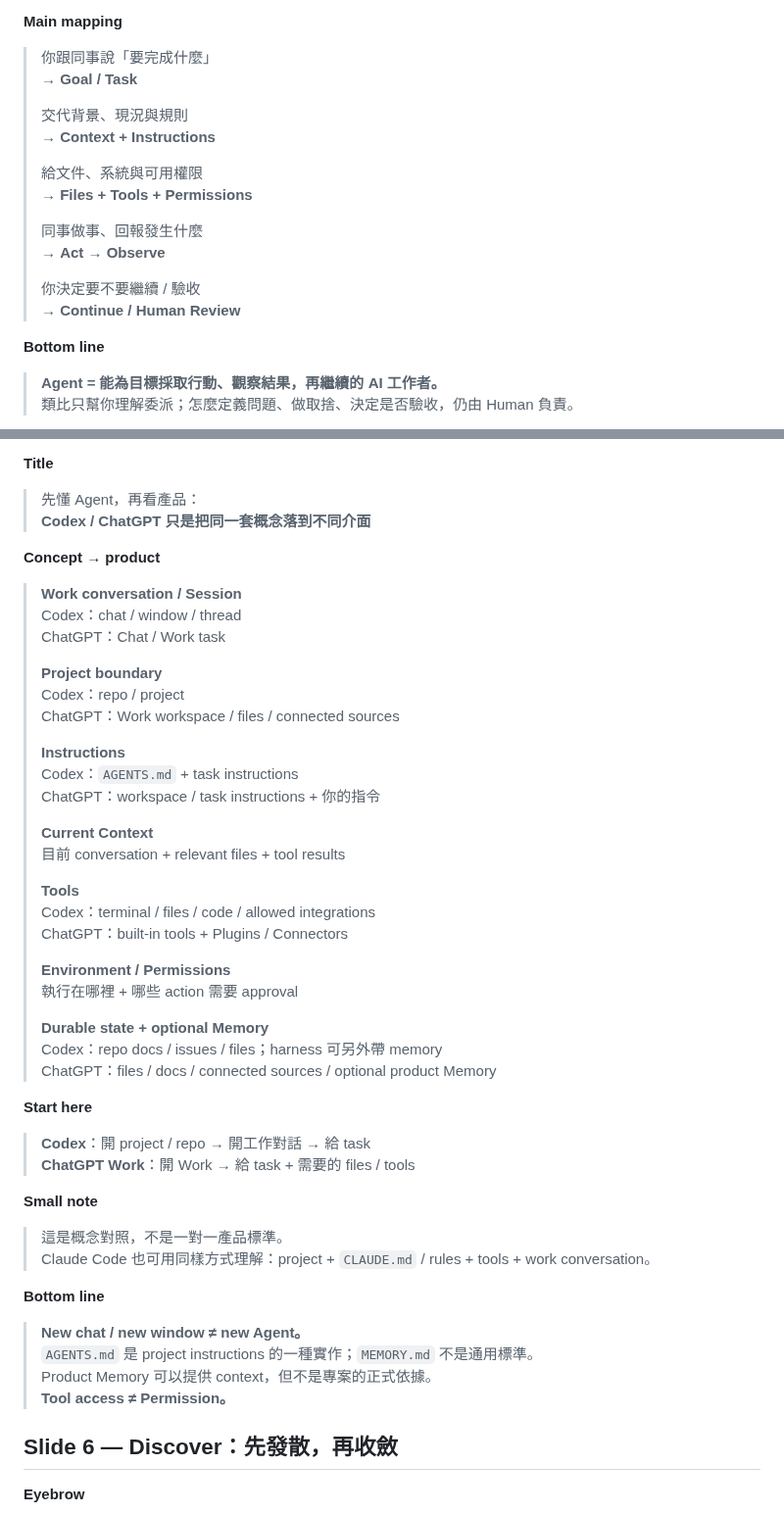
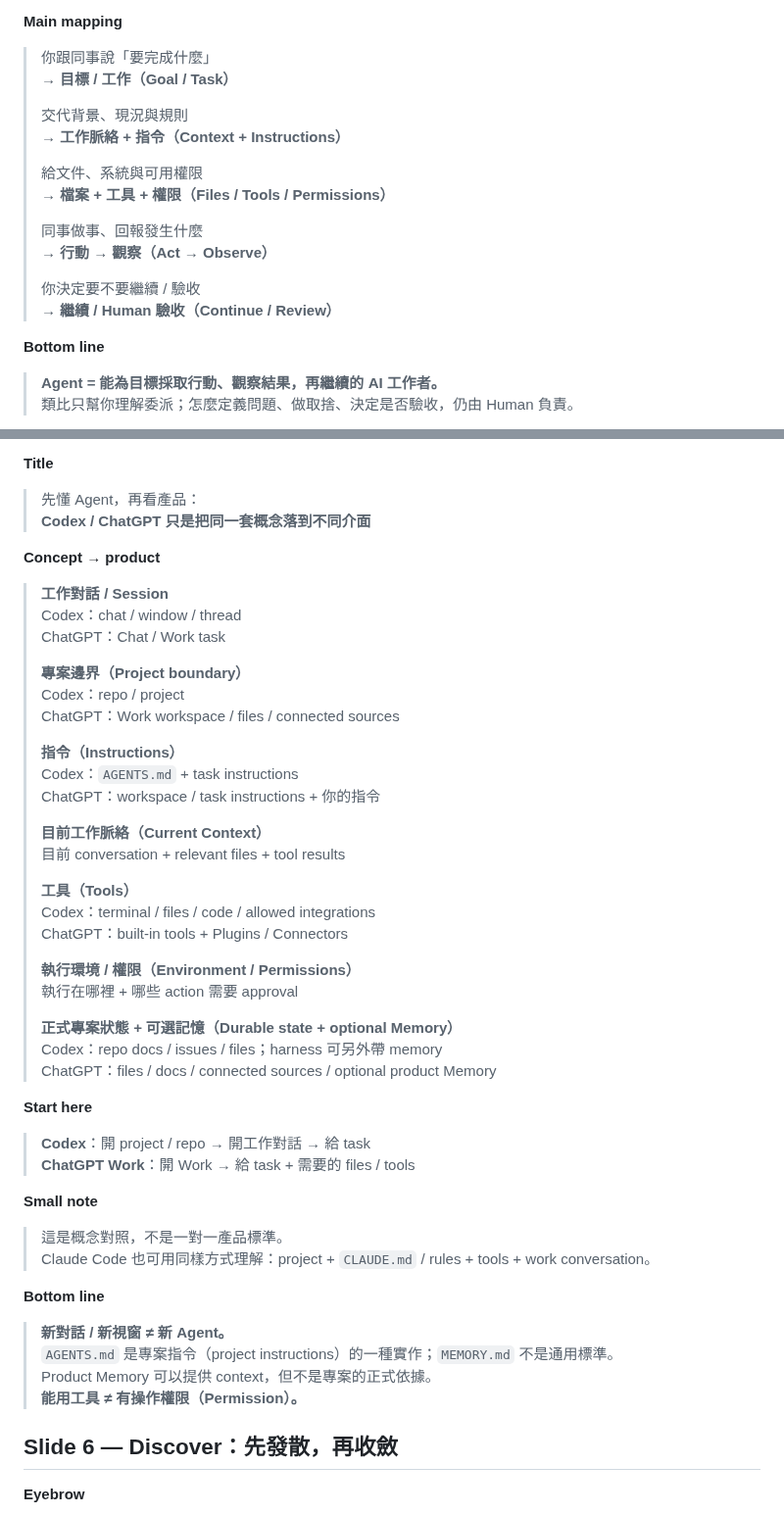
Before and after one commit to world4jason/agent101, a Markdown page: docs/vnext-slide-copy.md, 2 parts joined by grey strips. Shown at 98% size. GitHub-like rendering.

Commit message:
docs: enforce Chinese-first Agent vocabulary for #23

```diff
--- a/docs/vnext-slide-copy.md
+++ b/docs/vnext-slide-copy.md
@@ -78,19 +78,19 @@ Inputs: merged #8 inventory, #9 storyboard, #10 review, #23 teaching-order amend
 **Main mapping**
 
 > 你跟同事說「要完成什麼」
-> → **Goal / Task**
+> → **目標 / 工作（Goal / Task）**
 >
 > 交代背景、現況與規則
-> → **Context + Instructions**
+> → **工作脈絡 + 指令（Context + Instructions）**
 >
 > 給文件、系統與可用權限
-> → **Files + Tools + Permissions**
+> → **檔案 + 工具 + 權限（Files / Tools / Permissions）**
 >
 > 同事做事、回報發生什麼
-> → **Act → Observe**
+> → **行動 → 觀察（Act → Observe）**
 >
 > 你決定要不要繼續 / 驗收
-> → **Continue / Human Review**
+> → **繼續 / Human 驗收（Continue / Review）**
 
 **Bottom line**
 
@@ -188,29 +188,29 @@ Inputs: merged #8 inventory, #9 storyboard, #10 review, #23 teaching-order amend
 
 **Concept → product**
 
-> **Work conversation / Session**
+> **工作對話 / Session**
 > Codex：chat / window / thread
 > ChatGPT：Chat / Work task
 >
-> **Project boundary**
+> **專案邊界（Project boundary）**
 > Codex：repo / project
 > ChatGPT：Work workspace / files / connected sources
 >
-> **Instructions**
+> **指令（Instructions）**
 > Codex：`AGENTS.md` + task instructions
 > ChatGPT：workspace / task instructions + 你的指令
 >
-> **Current Context**
+> **目前工作脈絡（Current Context）**
 > 目前 conversation + relevant files + tool results
 >
-> **Tools**
+> **工具（Tools）**
 > Codex：terminal / files / code / allowed integrations
 > ChatGPT：built-in tools + Plugins / Connectors
 >
-> **Environment / Permissions**
+> **執行環境 / 權限（Environment / Permissions）**
 > 執行在哪裡 + 哪些 action 需要 approval
 >
-> **Durable state + optional Memory**
+> **正式專案狀態 + 可選記憶（Durable state + optional Memory）**
 > Codex：repo docs / issues / files；harness 可另外帶 memory
 > ChatGPT：files / docs / connected sources / optional product Memory
 
@@ -226,10 +226,10 @@ Inputs: merged #8 inventory, #9 storyboard, #10 review, #23 teaching-order amend
 
 **Bottom line**
 
-> **New chat / new window ≠ new Agent。**
-> `AGENTS.md` 是 project instructions 的一種實作；`MEMORY.md` 不是通用標準。
+> **新對話 / 新視窗 ≠ 新 Agent。**
+> `AGENTS.md` 是專案指令（project instructions）的一種實作；`MEMORY.md` 不是通用標準。
 > Product Memory 可以提供 context，但不是專案的正式依據。
-> **Tool access ≠ Permission。**
+> **能用工具 ≠ 有操作權限（Permission）。**
 
 
 ## Slide 6 — Discover：先發散，再收斂
```
Also changed, not shown: other parts of docs/vnext-slide-copy.md (+7 -7 lines).
